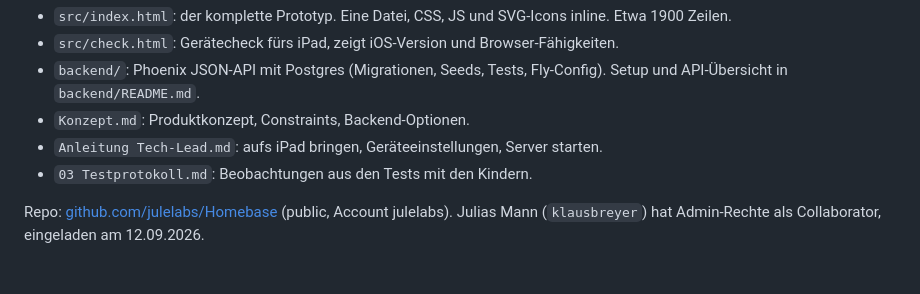
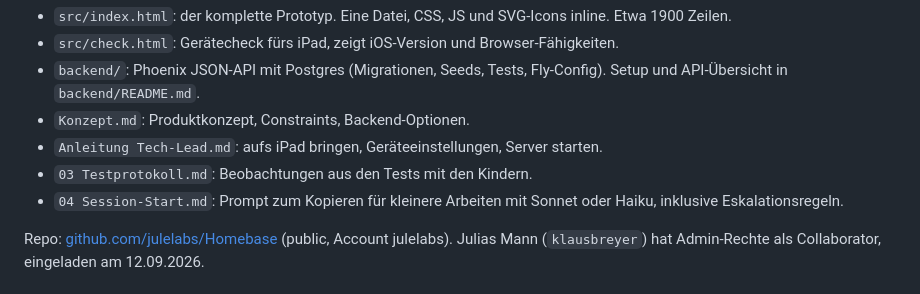
Before and after one commit to julelabs/homebase, a Markdown page: 02 Handover.md, the part around the change. GitHub-like rendering.

Commit message:
Session-Start-Prompt für kleinere Arbeiten

```diff
--- a/02 Handover.md
+++ b/02 Handover.md
@@ -12,6 +12,7 @@ Alles in diesem Ordner (`Flur-Tablet/` im Vault "Julia"):
 - `Konzept.md`: Produktkonzept, Constraints, Backend-Optionen.
 - `Anleitung Tech-Lead.md`: aufs iPad bringen, Geräteeinstellungen, Server starten.
 - `03 Testprotokoll.md`: Beobachtungen aus den Tests mit den Kindern.
+- `04 Session-Start.md`: Prompt zum Kopieren für kleinere Arbeiten mit Sonnet oder Haiku, inklusive Eskalationsregeln.
 
 Repo: [github.com/julelabs/Homebase](https://github.com/julelabs/Homebase) (public, Account julelabs). Julias Mann (`klausbreyer`) hat Admin-Rechte als Collaborator, eingeladen am 12.09.2026.
 
```
Also changed, not shown: 04 Session-Start.md (added, +33 -0 lines).
